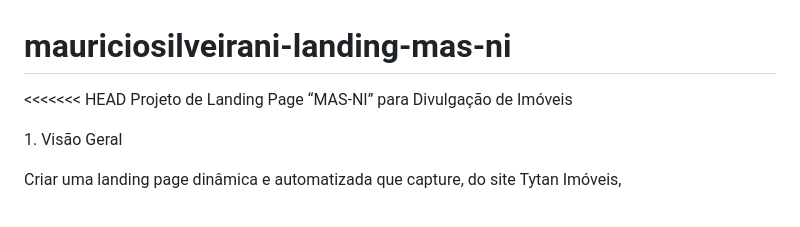
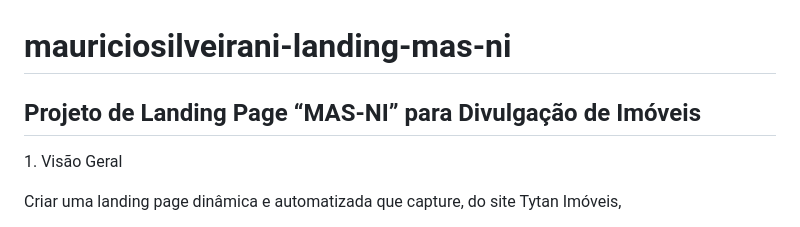
Before and after one commit to mauriciosilveirani/mauriciosilveirani-landing-mas-ni, a Markdown page: README.md, the part around the change. Rendered like a GitHub page.

```diff
--- a/README.md
+++ b/README.md
@@ -1,7 +1,5 @@
 # mauriciosilveirani-landing-mas-ni
-<<<<<<< HEAD
-Projeto de Landing Page “MAS-NI” para Divulgação de Imóveis
-
+## Projeto de Landing Page “MAS-NI” para Divulgação de Imóveis
 1\. Visão Geral
 
 Criar uma landing page dinâmica e automatizada que capture, do site Tytan Imóveis,
```
